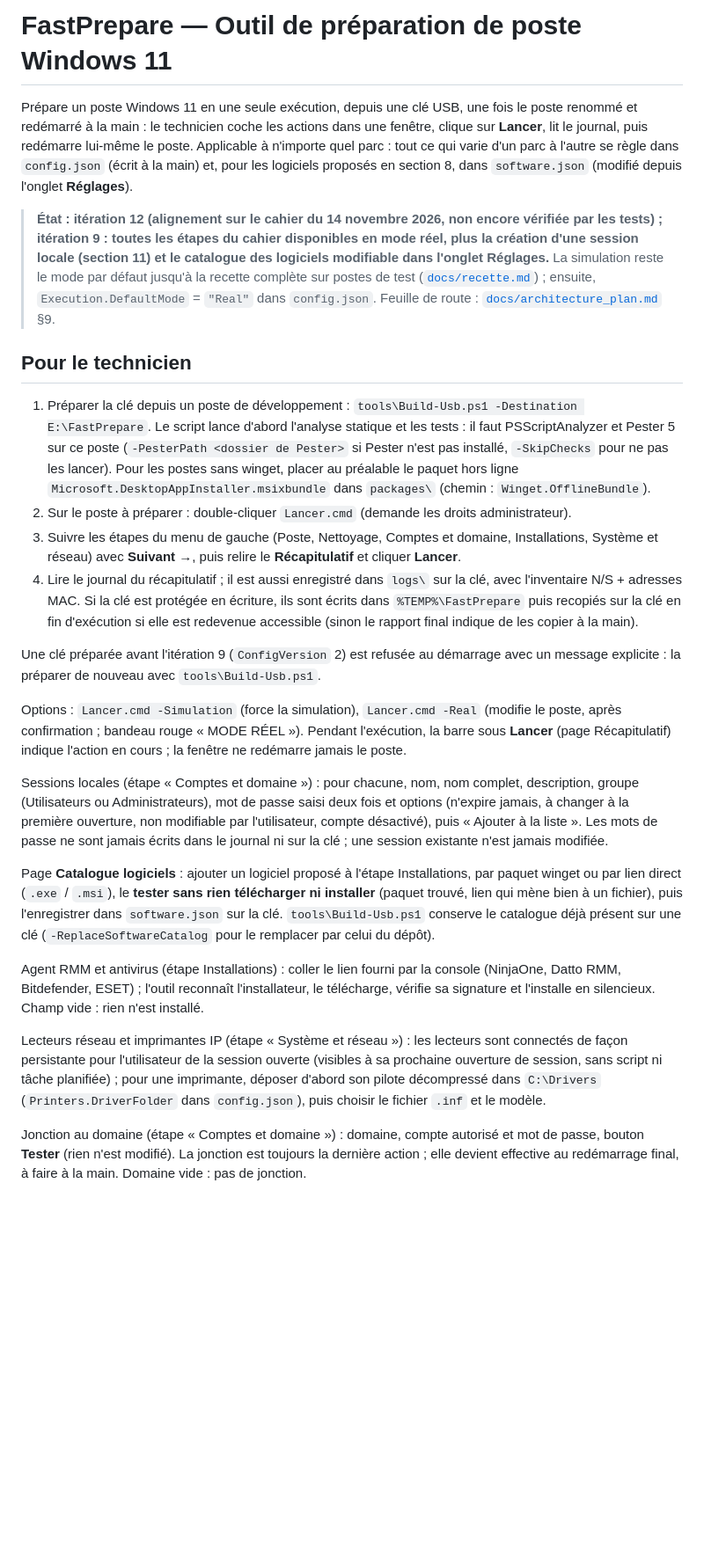
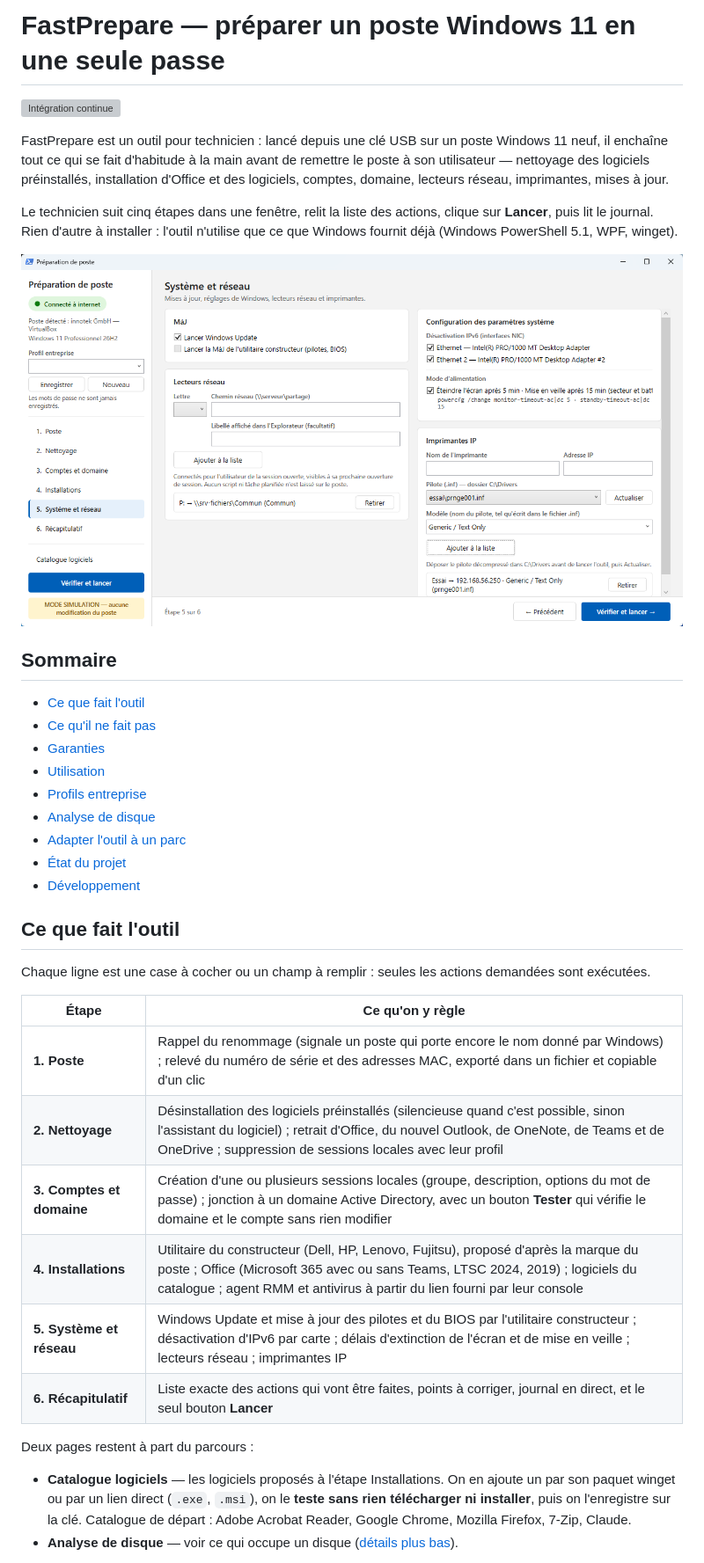
Before and after one commit to bulssh/FastPrepare-windows, a Markdown page: README.md, the part around one of its changes. Shown at 88% size. GitHub-like rendering; pictures changed too: docs/images/parcours.png (added); blank space fills up the shorter version; grey boxes are pictures that could not be loaded.

```diff
--- a/README.md
+++ b/README.md
@@ -1,62 +1,48 @@
-# FastPrepare — Outil de préparation de poste Windows 11
+# FastPrepare — préparer un poste Windows 11 en une seule passe
 
-Prépare un poste Windows 11 en une seule exécution, depuis une clé USB, une fois le poste
-renommé et redémarré à la main : le technicien coche les actions dans une fenêtre, clique sur **Lancer**,
-lit le journal, puis redémarre lui-même le poste. Applicable à n'importe quel parc :
-tout ce qui varie d'un parc à l'autre se règle dans `config.json` (écrit à la main) et, pour les
-logiciels proposés en section 8, dans `software.json` (modifié depuis l'onglet **Réglages**).
+[![Intégration continue](https://github.com/bulssh/FastPrepare-windows/actions/workflows/ci.yml/badge.svg)](https://github.com/bulssh/FastPrepare-windows/actions/workflows/ci.yml)
 
-> **État : itération 12 (alignement sur le cahier du 14 novembre 2026, non encore vérifiée par les tests) ; itération 9 : toutes les étapes du cahier disponibles en mode réel, plus la création
-> d'une session locale (section 11) et le catalogue des logiciels modifiable dans l'onglet Réglages.** La simulation
-> reste le mode par défaut jusqu'à la recette complète sur postes de test
-> ([`docs/recette.md`](docs/recette.md)) ; ensuite, `Execution.DefaultMode` = `"Real"` dans `config.json`.
-> Feuille de route : [`docs/architecture_plan.md`](docs/architecture_plan.md) §9.
+FastPrepare est un outil pour technicien : lancé depuis une clé USB sur un poste Windows 11 neuf, il
+enchaîne tout ce qui se fait d'habitude à la main avant de remettre le poste à son utilisateur —
+nettoyage des logiciels préinstallés, installation d'Office et des logiciels, comptes, domaine,
+lecteurs réseau, imprimantes, mises à jour.
 
-## Pour le technicien
+Le technicien suit cinq étapes dans une fenêtre, relit la liste des actions, clique sur **Lancer**,
+puis lit le journal. Rien d'autre à installer : l'outil n'utilise que ce que Windows fournit déjà
+(Windows PowerShell 5.1, WPF, winget).
 
-1. Préparer la clé depuis un poste de développement : `tools\Build-Usb.ps1 -Destination E:\FastPrepare`.
-   Le script lance d'abord l'analyse statique et les tests : il faut PSScriptAnalyzer et Pester 5
-   sur ce poste (`-PesterPath <dossier de Pester>` si Pester n'est pas installé, `-SkipChecks` pour
-   ne pas les lancer). Pour les postes sans winget, placer au préalable le paquet hors ligne
-   `Microsoft.DesktopAppInstaller.msixbundle` dans `packages\` (chemin : `Winget.OfflineBundle`).
-2. Sur le poste à préparer : double-cliquer `Lancer.cmd` (demande les droits administrateur).
-3. Suivre les étapes du menu de gauche (Poste, Nettoyage, Comptes et domaine, Installations,
-   Système et réseau) avec **Suivant →**, puis relire le **Récapitulatif** et cliquer **Lancer**.
-4. Lire le journal du récapitulatif ; il est aussi enregistré dans `logs\` sur la clé,
-   avec l'inventaire N/S + adresses MAC. Si la clé est protégée en écriture, ils sont écrits
-   dans `%TEMP%\FastPrepare` puis recopiés sur la clé en fin d'exécution si elle est redevenue
-   accessible (sinon le rapport final indique de les copier à la main).
+![Fenêtre de l'outil : étape « Système et réseau »](docs/images/parcours.png)
 
-Une clé préparée avant l'itération 9 (`ConfigVersion` 2) est refusée au démarrage avec un message
-explicite : la préparer de nouveau avec `tools\Build-Usb.ps1`.
+## Sommaire
 
-Options : `Lancer.cmd -Simulation` (force la simulation), `Lancer.cmd -Real` (modifie le poste,
-après confirmation ; bandeau rouge « MODE RÉEL »). Pendant l'exécution, la barre sous **Lancer** (page Récapitulatif)
-indique l'action en cours ; la fenêtre ne redémarre jamais le poste.
+- [Ce que fait l'outil](#ce-que-fait-loutil)
+- [Ce qu'il ne fait pas](#ce-quil-ne-fait-pas)
+- [Garanties](#garanties)
+- [Utilisation](#utilisation)
+- [Profils entreprise](#profils-entreprise)
+- [Analyse de disque](#analyse-de-disque)
+- [Adapter l'outil à un parc](#adapter-loutil-à-un-parc)
+- [État du projet](#état-du-projet)
+- [Développement](#développement)
 
-Sessions locales (étape « Comptes et domaine ») : pour chacune, nom, nom complet, description,
-groupe (Utilisateurs ou Administrateurs), mot de passe saisi deux fois et options (n'expire jamais,
-à changer à la première ouverture, non modifiable par l'utilisateur, compte désactivé), puis
-« Ajouter à la liste ». Les mots de passe ne sont jamais écrits dans le journal ni sur la clé ;
-une session existante n'est jamais modifiée.
+## Ce que fait l'outil
 
-Page **Catalogue logiciels** : ajouter un logiciel proposé à l'étape Installations, par
-paquet winget ou par lien direct (`.exe` / `.msi`), le **tester sans rien télécharger ni installer**
-(paquet trouvé, lien qui mène bien à un fichier), puis l'enregistrer dans `software.json` sur la clé.
-`tools\Build-Usb.ps1` conserve le catalogue déjà présent sur une clé (`-ReplaceSoftwareCatalog` pour
-le remplacer par celui du dépôt).
+Chaque ligne est une case à cocher ou un champ à remplir : seules les actions demandées sont exécutées.
 
-Agent RMM et antivirus (étape Installations) : coller le lien fourni par la console (NinjaOne,
-Datto RMM, Bitdefender, ESET) ; l'outil reconnaît l'installateur, le télécharge, vérifie sa
-signature et l'installe en silencieux. Champ vide : rien n'est installé.
+| Étape | Ce qu'on y règle |
+|---|---|
+| **1. Poste** | Rappel du renommage (signale un poste qui porte encore le nom donné par Windows) ; relevé du numéro de série et des adresses MAC, exporté dans un fichier et copiable d'un clic |
+| **2. Nettoyage** | Désinstallation des logiciels préinstallés (silencieuse quand c'est possible, sinon l'assistant du logiciel) ; retrait d'Office, du nouvel Outlook, de OneNote, de Teams et de OneDrive ; suppression de sessions locales avec leur profil |
+| **3. Comptes et domaine** | Création d'une ou plusieurs sessions locales (groupe, description, options du mot de passe) ; jonction à un domaine Active Directory, avec un bouton **Tester** qui vérifie le domaine et le compte sans rien modifier |
+| **4. Installations** | Utilitaire du constructeur (Dell, HP, Lenovo, Fujitsu), proposé d'après la marque du poste ; Office (Microsoft 365 avec ou sans Teams, LTSC 2024, 2019) ; logiciels du catalogue ; agent RMM et antivirus à partir du lien fourni par leur console |
+| **5. Système et réseau** | Windows Update et mise à jour des pilotes et du BIOS par l'utilitaire constructeur ; désactivation d'IPv6 par carte ; délais d'extinction de l'écran et de mise en veille ; lecteurs réseau ; imprimantes IP |
+| **6. Récapitulatif** | Liste exacte des actions qui vont être faites, points à corriger, journal en direct, et le seul bouton **Lancer** |
 
-Lecteurs réseau et imprimantes IP (étape « Système et réseau ») : les lecteurs sont connectés de
-façon persistante pour l'utilisateur de la session ouverte (visibles à sa prochaine ouverture de
-session, sans script ni tâche planifiée) ; pour une imprimante, déposer d'abord son pilote
-décompressé dans `C:\Drivers` (`Printers.DriverFolder` dans `config.json`), puis choisir le
-fichier `.inf` et le modèle.
+Deux pages restent à part du parcours :
 
-Jonction au domaine (étape « Comptes et domaine ») : domaine, compte autorisé et mot de passe,
-bouton **Tester** (rien n'est modifié). La jonction est toujours la dernière action ; elle devient
-effective au redémarrage final, à faire à la main. Domaine vide : pas de jonction.
+- **Catalogue logiciels** — les logiciels proposés à l'étape Installations. On en ajoute un par son
+  paquet winget ou par un lien direct (`.exe`, `.msi`), on le **teste sans rien télécharger ni
+  installer**, puis on l'enregistre sur la clé. Catalogue de départ : Adobe Acrobat Reader, Google
+  Chrome, Mozilla Firefox, 7-Zip, Claude.
+- **Analyse de disque** — voir ce qui occupe un disque ([détails plus bas](#analyse-de-disque)).
 
```
Also changed, not shown: other parts of README.md (+170 -31 lines), docs/images/analyse-disque.png (added).
